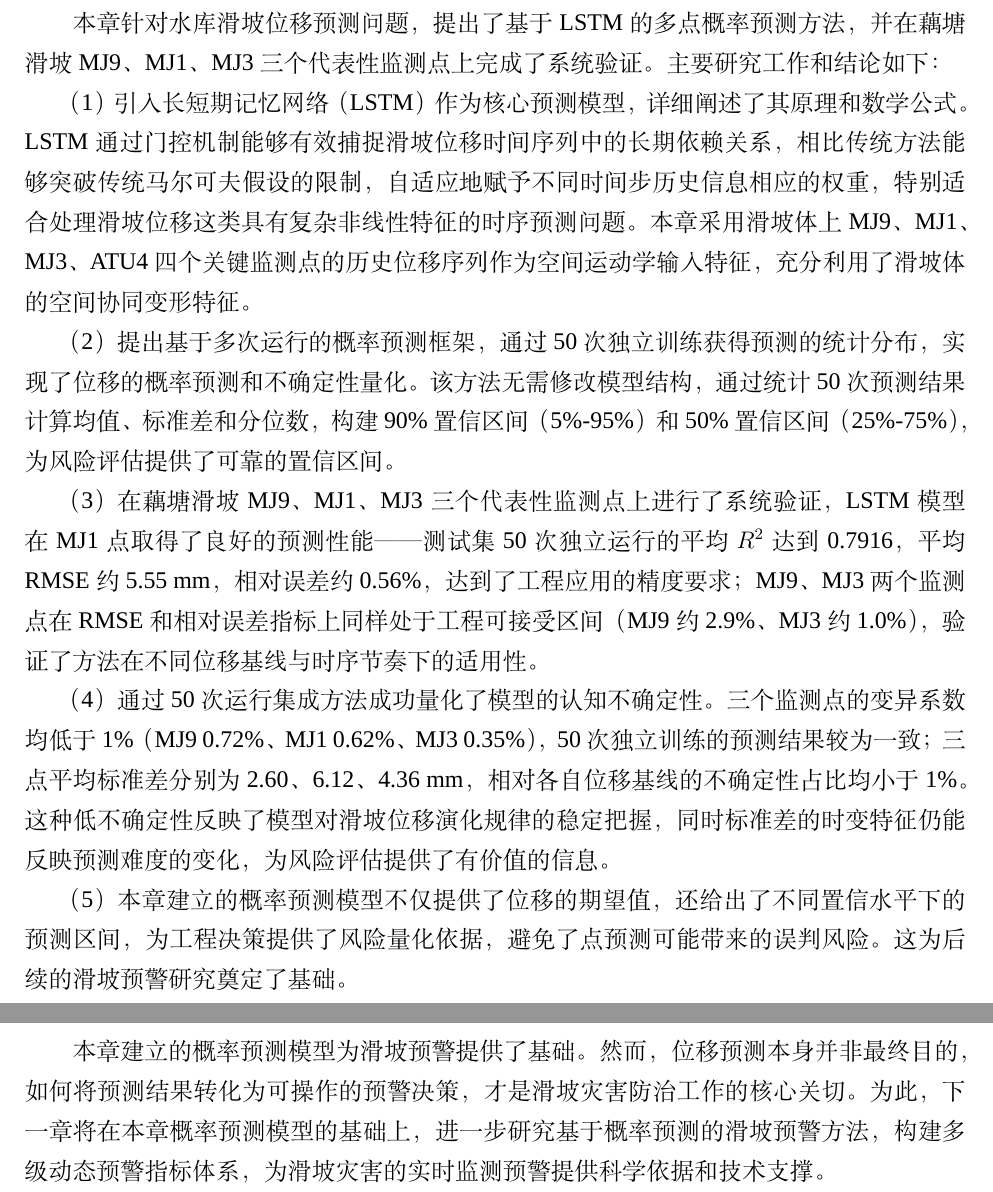
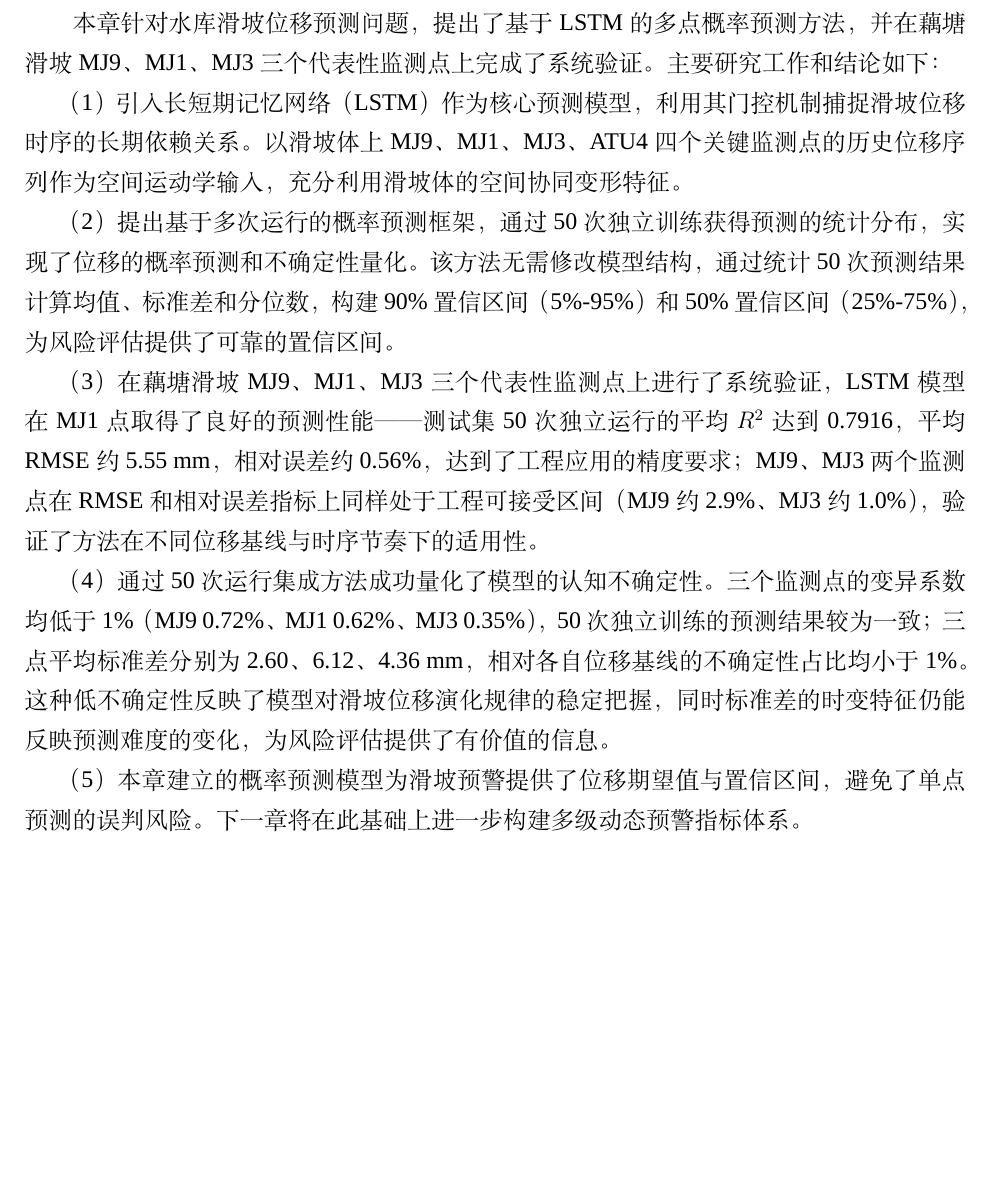
Before and after one commit to wcqqq1214/Undergraduate-Thesis, a LaTeX document (docs/latex/main.tex): two parts of pages 40 and 41 of 62 before the commit and part of page 40 of 61 after it, the two joined at a grey line, cut so that both start at the same text, the shorter picture padded with empty space. Compiled offline with XeLaTeX; a missing font is replaced by an installed copy or a similar font.

Commit message:
docs: 精简第三章小结，避免溢出到下一页

```diff
--- a/docs/latex/main.tex
+++ b/docs/latex/main.tex
@@ -1178,7 +1178,7 @@ MJ3 & 0.9846 & 12.92 & 0.1124 & 13.17 \\
 
 本章针对水库滑坡位移预测问题，提出了基于LSTM的多点概率预测方法，并在藕塘滑坡MJ9、MJ1、MJ3三个代表性监测点上完成了系统验证。主要研究工作和结论如下：
 
-（1）引入长短期记忆网络（LSTM）作为核心预测模型，详细阐述了其原理和数学公式。LSTM通过门控机制能够有效捕捉滑坡位移时间序列中的长期依赖关系，相比传统方法能够突破传统马尔可夫假设的限制，自适应地赋予不同时间步历史信息相应的权重，特别适合处理滑坡位移这类具有复杂非线性特征的时序预测问题。本章采用滑坡体上MJ9、MJ1、MJ3、ATU4四个关键监测点的历史位移序列作为空间运动学输入特征，充分利用了滑坡体的空间协同变形特征。
+（1）引入长短期记忆网络（LSTM）作为核心预测模型，利用其门控机制捕捉滑坡位移时序的长期依赖关系。以滑坡体上MJ9、MJ1、MJ3、ATU4四个关键监测点的历史位移序列作为空间运动学输入，充分利用滑坡体的空间协同变形特征。
 
 （2）提出基于多次运行的概率预测框架，通过50次独立训练获得预测的统计分布，实现了位移的概率预测和不确定性量化。该方法无需修改模型结构，通过统计50次预测结果计算均值、标准差和分位数，构建90\%置信区间（5\%-95\%）和50\%置信区间（25\%-75\%），为风险评估提供了可靠的置信区间。
 
@@ -1186,9 +1186,7 @@ MJ3 & 0.9846 & 12.92 & 0.1124 & 13.17 \\
 
 （4）通过50次运行集成方法成功量化了模型的认知不确定性。三个监测点的变异系数均低于1\%（MJ9 0.72\%、MJ1 0.62\%、MJ3 0.35\%），50次独立训练的预测结果较为一致；三点平均标准差分别为2.60、6.12、4.36 mm，相对各自位移基线的不确定性占比均小于1\%。这种低不确定性反映了模型对滑坡位移演化规律的稳定把握，同时标准差的时变特征仍能反映预测难度的变化，为风险评估提供了有价值的信息。
 
-（5）本章建立的概率预测模型不仅提供了位移的期望值，还给出了不同置信水平下的预测区间，为工程决策提供了风险量化依据，避免了点预测可能带来的误判风险。这为后续的滑坡预警研究奠定了基础。
-
-本章建立的概率预测模型为滑坡预警提供了基础。然而，位移预测本身并非最终目的，如何将预测结果转化为可操作的预警决策，才是滑坡灾害防治工作的核心关切。为此，下一章将在本章概率预测模型的基础上，进一步研究基于概率预测的滑坡预警方法，构建多级动态预警指标体系，为滑坡灾害的实时监测预警提供科学依据和技术支撑。
+（5）本章建立的概率预测模型为滑坡预警提供了位移期望值与置信区间，避免了单点预测的误判风险。下一章将在此基础上进一步构建多级动态预警指标体系。
 
 
 \section{基于概率预测的滑坡预警方法研究}
```
